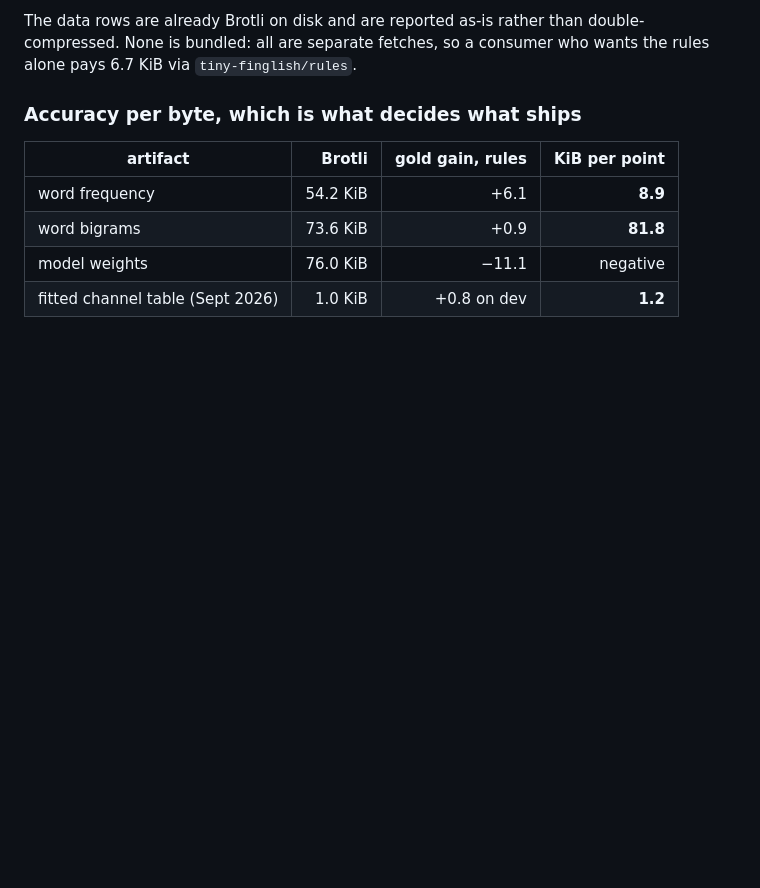
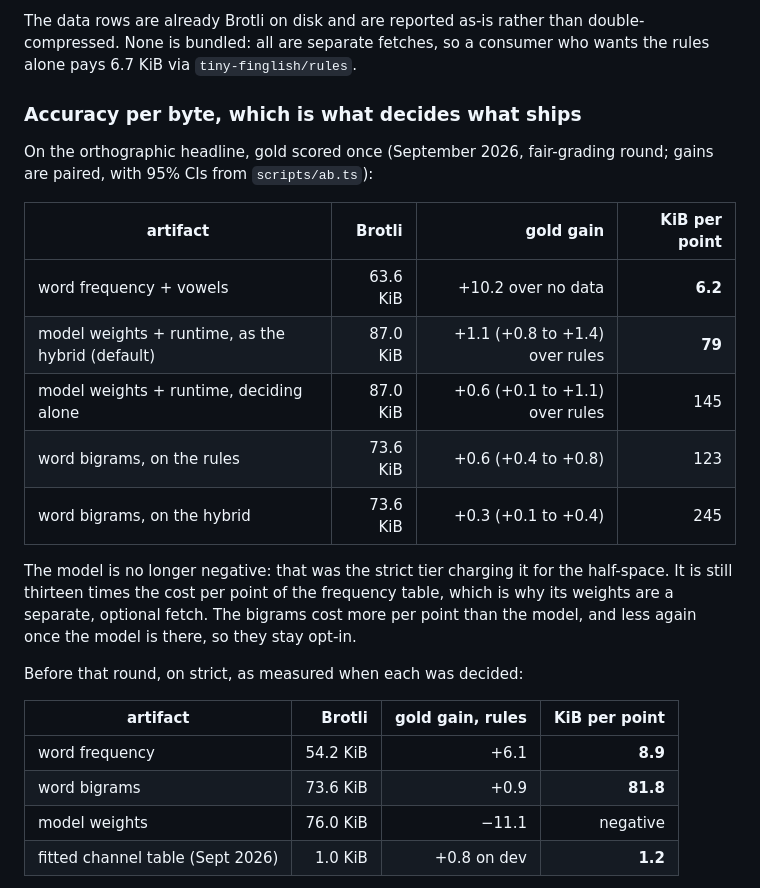
Before and after one commit to eramhq/tiny-finglish, a Markdown page: docs/benchmarks.md, the part around the change. GitHub-like rendering; blank space fills up the shorter version.

Commit message:
Redo accuracy per byte on the orthographic headline
Gold: frequency + vowels 6.2 KiB per point, the model as the hybrid 79,
the bigrams 123 on the rules and 245 on the hybrid. The model is no longer
negative; the bigrams stay opt-in.

```diff
--- a/docs/benchmarks.md
+++ b/docs/benchmarks.md
@@ -53,6 +53,25 @@ double-compressed. None is bundled: all are separate fetches, so a consumer who
 wants the rules alone pays 6.7 KiB via `tiny-finglish/rules`.
 
 ### Accuracy per byte, which is what decides what ships
+
+On the orthographic headline, gold scored once (September 2026, fair-grading
+round; gains are paired, with 95% CIs from `scripts/ab.ts`):
+
+| artifact | Brotli | gold gain | KiB per point |
+|---|---:|---:|---:|
+| word frequency + vowels | 63.6 KiB | +10.2 over no data | **6.2** |
+| model weights + runtime, as the hybrid (default) | 87.0 KiB | +1.1 (+0.8 to +1.4) over rules | **79** |
+| model weights + runtime, deciding alone | 87.0 KiB | +0.6 (+0.1 to +1.1) over rules | 145 |
+| word bigrams, on the rules | 73.6 KiB | +0.6 (+0.4 to +0.8) | 123 |
+| word bigrams, on the hybrid | 73.6 KiB | +0.3 (+0.1 to +0.4) | 245 |
+
+The model is no longer negative: that was the strict tier charging it for the
+half-space. It is still thirteen times the cost per point of the frequency
+table, which is why its weights are a separate, optional fetch. The bigrams
+cost more per point than the model, and less again once the model is there,
+so they stay opt-in.
+
+Before that round, on strict, as measured when each was decided:
 
 | artifact | Brotli | gold gain, rules | KiB per point |
 |---|---:|---:|---:|
```
Also changed, not shown: README.md (+4 -3 lines).
